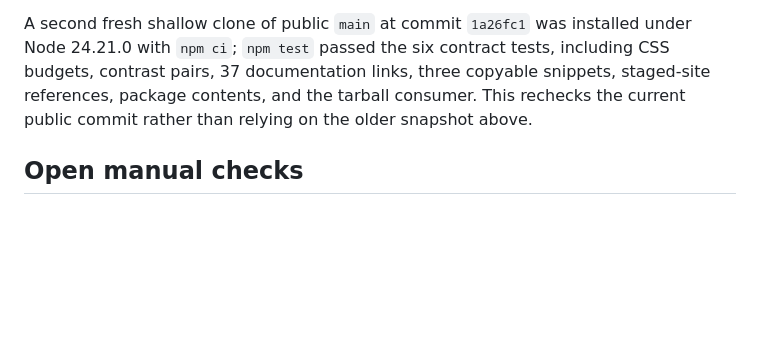
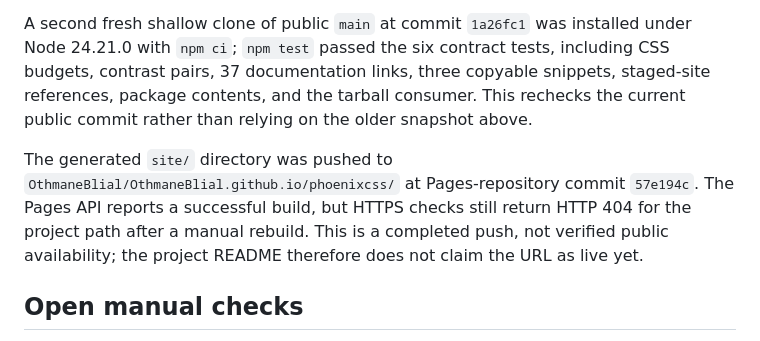
Before and after one commit to OthmaneBlial/phoenixcss, a Markdown page: docs/VALIDATION.md, the part around the change. Drawn GitHub-style; blank space fills up the shorter version.

```diff
--- a/docs/VALIDATION.md
+++ b/docs/VALIDATION.md
@@ -34,6 +34,8 @@ A fresh shallow clone of public `main` at `d0cbde0` was installed under Node 24.
 
 A second fresh shallow clone of public `main` at commit `1a26fc1` was installed under Node 24.21.0 with `npm ci`; `npm test` passed the six contract tests, including CSS budgets, contrast pairs, 37 documentation links, three copyable snippets, staged-site references, package contents, and the tarball consumer. This rechecks the current public commit rather than relying on the older snapshot above.
 
+The generated `site/` directory was pushed to `OthmaneBlial/OthmaneBlial.github.io/phoenixcss/` at Pages-repository commit `57e194c`. The Pages API reports a successful build, but HTTPS checks still return HTTP 404 for the project path after a manual rebuild. This is a completed push, not verified public availability; the project README therefore does not claim the URL as live yet.
+
 ## Open manual checks
 
 - Complete the keyboard paths using Tab, Shift+Tab, Enter, Space, and Escape at 200% browser zoom; record the exact browser, viewport, and result.
```
Also changed, not shown: ROADMAP.md (+1 -1 lines).
